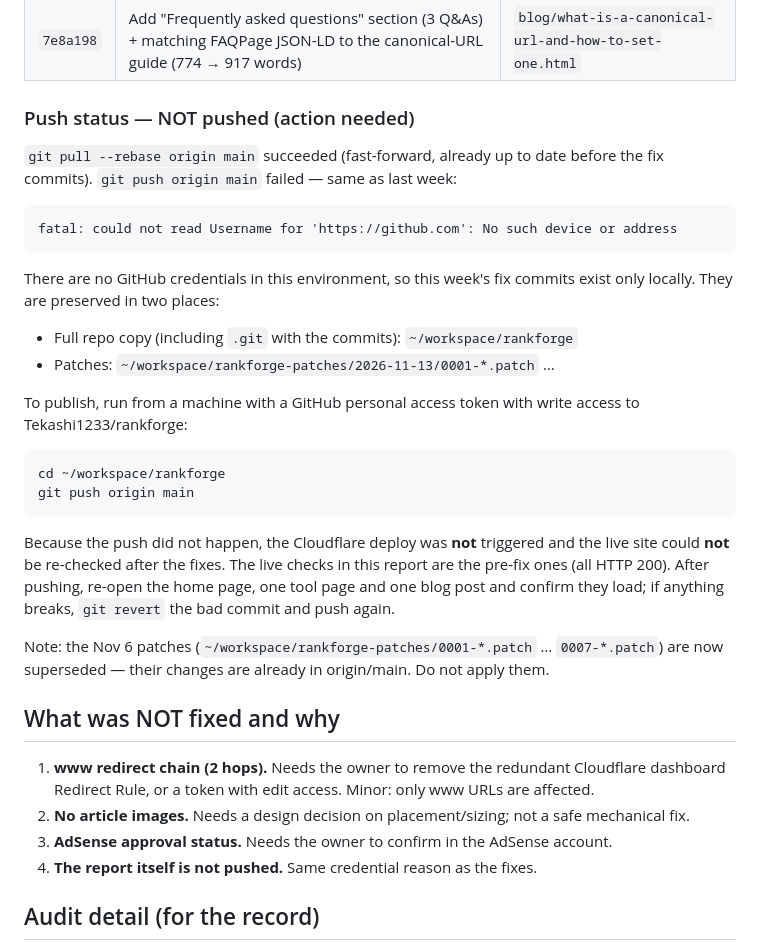
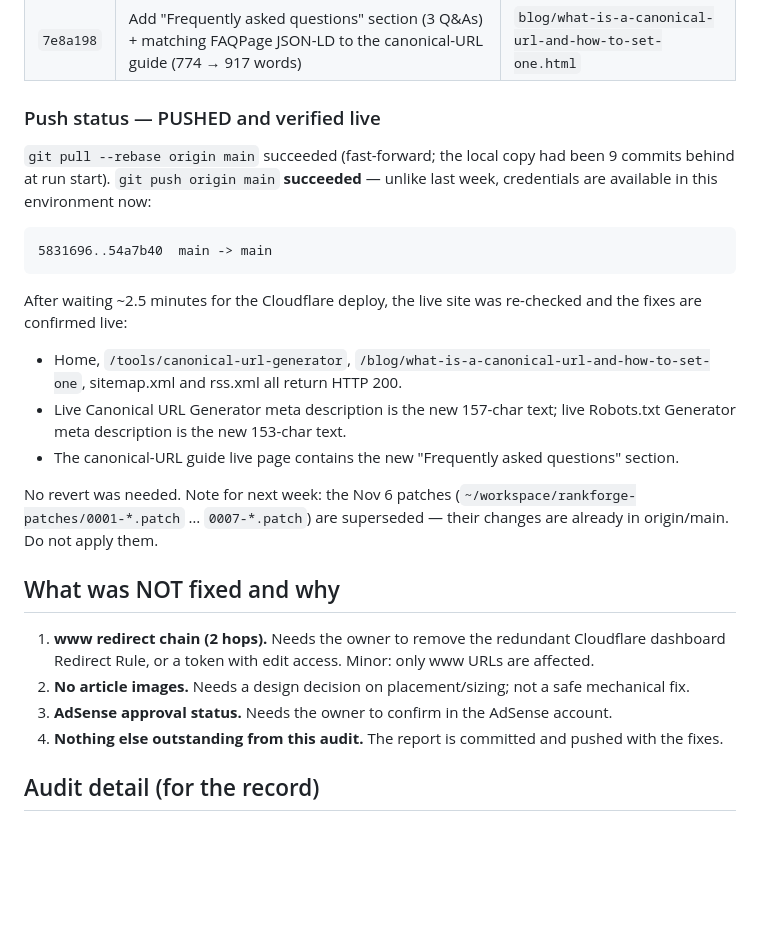
Before and after one commit to Tekashi1233/rankforge, a Markdown page: reports/audit-2026-11-13.md, the part around the change. GitHub-like rendering; blank space fills up the shorter version.

Commit message:
docs: record successful push and live verification in 2026-11-13 audit report

````diff
--- a/reports/audit-2026-11-13.md
+++ b/reports/audit-2026-11-13.md
@@ -98,36 +98,28 @@ descriptions and no thin posts.
 | `ea7edc0` | Trim long meta descriptions to ≤160 chars (Canonical URL Generator 176 → 157, Robots.txt Generator 162 → 153; matching og/twitter/JSON-LD copy updated — the same text appears 4× per page) | `tools/canonical-url-generator.html`, `tools/robots-txt-generator.html` |
 | `7e8a198` | Add "Frequently asked questions" section (3 Q&As) + matching FAQPage JSON-LD to the canonical-URL guide (774 → 917 words) | `blog/what-is-a-canonical-url-and-how-to-set-one.html` |
 
-### Push status — NOT pushed (action needed)
+### Push status — PUSHED and verified live
 
-`git pull --rebase origin main` succeeded (fast-forward, already up to date before the
-fix commits). `git push origin main` failed — same as last week:
+`git pull --rebase origin main` succeeded (fast-forward; the local copy had been 9 commits
+behind at run start). `git push origin main` **succeeded** — unlike last week, credentials
+are available in this environment now:
 
 ```
-fatal: could not read Username for 'https://github.com': No such device or address
+5831696..54a7b40  main -> main
 ```
 
-There are no GitHub credentials in this environment, so this week's fix commits exist
-only locally. They are preserved in two places:
+After waiting ~2.5 minutes for the Cloudflare deploy, the live site was re-checked and the
+fixes are confirmed live:
 
-- Full repo copy (including `.git` with the commits): `~/workspace/rankforge`
-- Patches: `~/workspace/rankforge-patches/2026-11-13/0001-*.patch` …
+- Home, `/tools/canonical-url-generator`, `/blog/what-is-a-canonical-url-and-how-to-set-one`,
+  sitemap.xml and rss.xml all return HTTP 200.
+- Live Canonical URL Generator meta description is the new 157-char text; live Robots.txt
+  Generator meta description is the new 153-char text.
+- The canonical-URL guide live page contains the new "Frequently asked questions" section.
 
-To publish, run from a machine with a GitHub personal access token with write access to
-Tekashi1233/rankforge:
-
-```
-cd ~/workspace/rankforge
-git push origin main
-```
-
-Because the push did not happen, the Cloudflare deploy was **not** triggered and the live
-site could **not** be re-checked after the fixes. The live checks in this report are the
-pre-fix ones (all HTTP 200). After pushing, re-open the home page, one tool page and one
-blog post and confirm they load; if anything breaks, `git revert` the bad commit and push again.
-
-Note: the Nov 6 patches (`~/workspace/rankforge-patches/0001-*.patch` … `0007-*.patch`)
-are now superseded — their changes are already in origin/main. Do not apply them.
+No revert was needed. Note for next week: the Nov 6 patches
+(`~/workspace/rankforge-patches/0001-*.patch` … `0007-*.patch`) are superseded — their
+changes are already in origin/main. Do not apply them.
 
 ## What was NOT fixed and why
 
@@ -135,7 +127,7 @@ are now superseded — their changes are already in origin/main. Do not apply th
    dashboard Redirect Rule, or a token with edit access. Minor: only www URLs are affected.
 2. **No article images.** Needs a design decision on placement/sizing; not a safe mechanical fix.
 3. **AdSense approval status.** Needs the owner to confirm in the AdSense account.
-4. **The report itself is not pushed.** Same credential reason as the fixes.
+4. **Nothing else outstanding from this audit.** The report is committed and pushed with the fixes.
 
 ## Audit detail (for the record)
 
````
